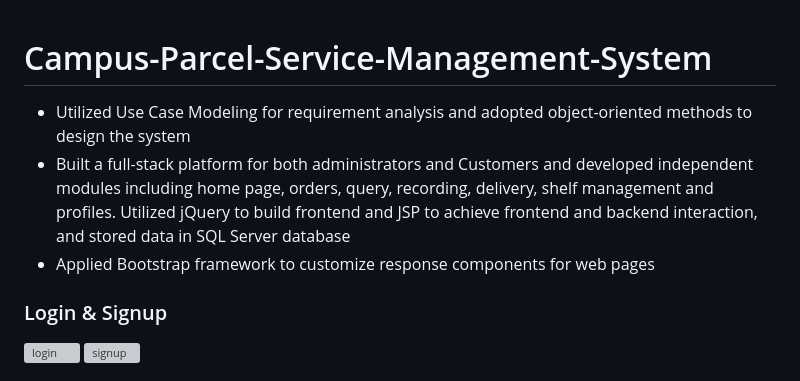
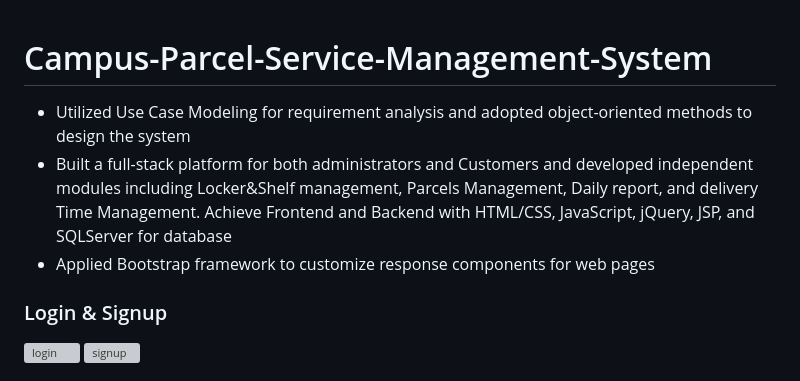
Before and after one commit to qiuyiZz/Campus-Express-Delivery-and-Distribution-Management-System, a Markdown page: README.md, the part around the change. Rendered like a GitHub page; grey boxes are pictures that could not be loaded.

```diff
--- a/README.md
+++ b/README.md
@@ -1,9 +1,10 @@
 # Campus-Parcel-Service-Management-System
+- Utilized Use Case Modeling for requirement analysis and adopted object-oriented methods to design the system
+- Built a full-stack platform for both administrators and Customers and developed independent modules including
+Locker&Shelf management, Parcels Management, Daily report, and delivery Time Management. Achieve Frontend and
+Backend with HTML/CSS, JavaScript, jQuery, JSP, and SQLServer for database
+- Applied Bootstrap framework to customize response components for web pages
 
-- Utilized Use Case Modeling for requirement analysis and adopted object-oriented methods to design the system
-- Built a full-stack platform for both administrators and Customers and developed independent modules including home page, orders, query, recording, delivery, shelf management and profiles. Utilized jQuery to build frontend and JSP
-to achieve frontend and backend interaction, and stored data in SQL Server database
-- Applied Bootstrap framework to customize response components for web pages
 
 ### Login & Signup
 
```
